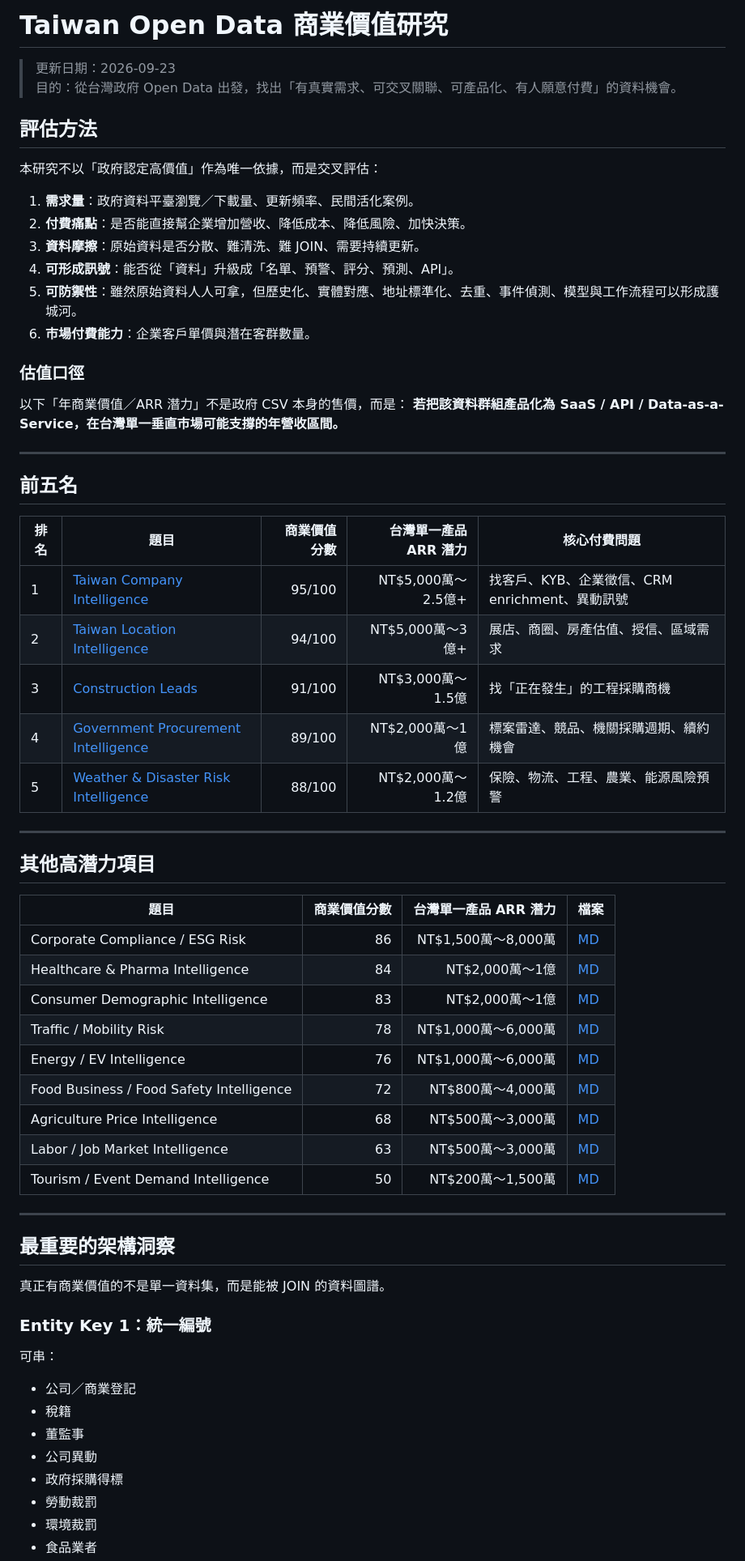
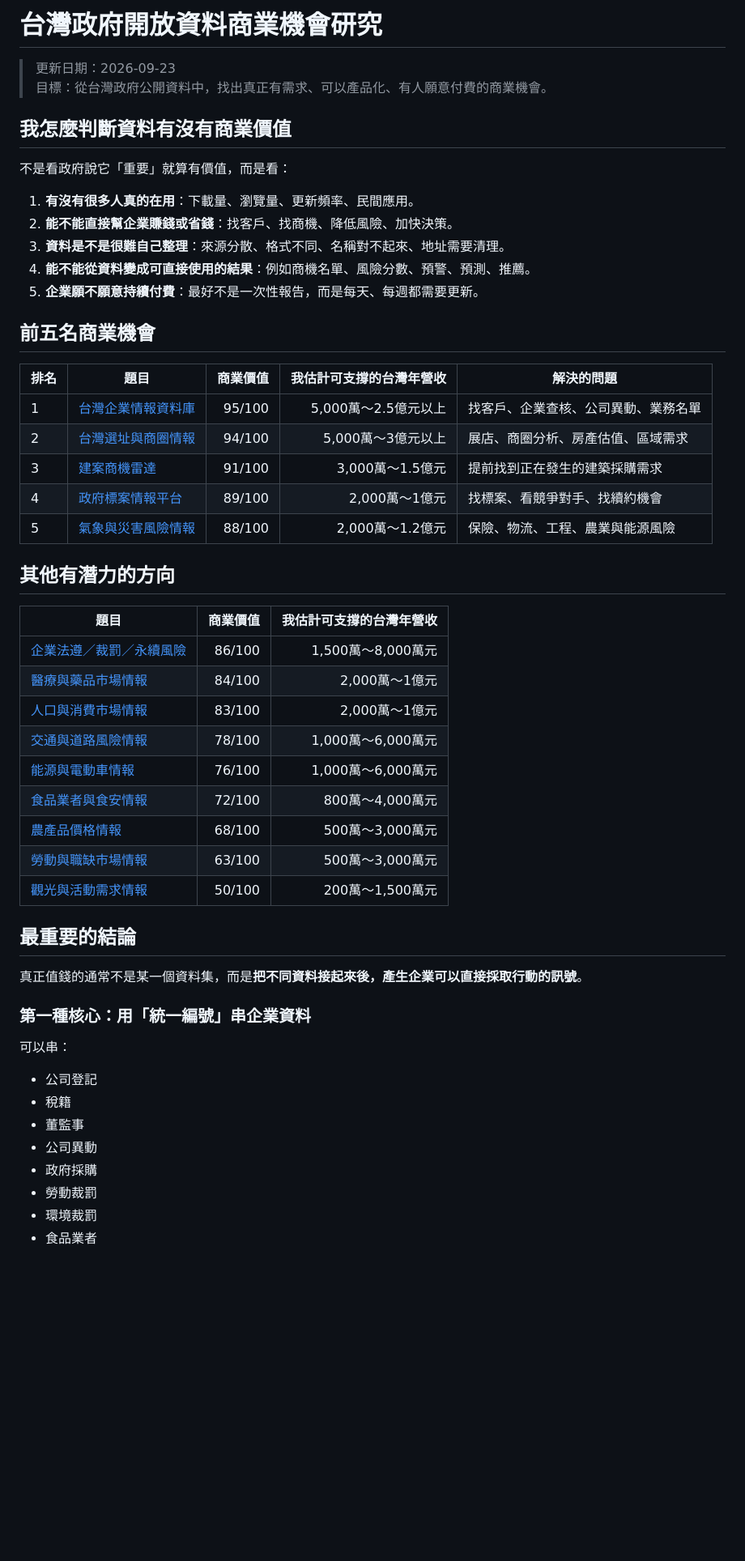
Before and after one commit to hub-google/OpenData, a Markdown page: README.md, the part around one of its changes. Shown at 81% size. Rendered like a GitHub page; blank space fills up the shorter version.

```diff
--- a/README.md
+++ b/README.md
@@ -1,65 +1,53 @@
-# Taiwan Open Data 商業價值研究
+# 台灣政府開放資料商業機會研究
 
 > 更新日期：2026-09-23
-> 目的：從台灣政府 Open Data 出發，找出「有真實需求、可交叉關聯、可產品化、有人願意付費」的資料機會。
+> 目標：從台灣政府公開資料中，找出真正有需求、可以產品化、有人願意付費的商業機會。
 
-## 評估方法
+## 我怎麼判斷資料有沒有商業價值
 
-本研究不以「政府認定高價值」作為唯一依據，而是交叉評估：
+不是看政府說它「重要」就算有價值，而是看：
 
-1. **需求量**：政府資料平臺瀏覽／下載量、更新頻率、民間活化案例。
-2. **付費痛點**：是否能直接幫企業增加營收、降低成本、降低風險、加快決策。
-3. **資料摩擦**：原始資料是否分散、難清洗、難 JOIN、需要持續更新。
-4. **可形成訊號**：能否從「資料」升級成「名單、預警、評分、預測、API」。
-5. **可防禦性**：雖然原始資料人人可拿，但歷史化、實體對應、地址標準化、去重、事件偵測、模型與工作流程可以形成護城河。
-6. **市場付費能力**：企業客戶單價與潛在客群數量。
+1. **有沒有很多人真的在用**：下載量、瀏覽量、更新頻率、民間應用。
+2. **能不能直接幫企業賺錢或省錢**：找客戶、找商機、降低風險、加快決策。
+3. **資料是不是很難自己整理**：來源分散、格式不同、名稱對不起來、地址需要清理。
+4. **能不能從資料變成可直接使用的結果**：例如商機名單、風險分數、預警、預測、推薦。
+5. **企業願不願意持續付費**：最好不是一次性報告，而是每天、每週都需要更新。
 
-### 估值口徑
+## 前五名商業機會
 
-以下「年商業價值／ARR 潛力」不是政府 CSV 本身的售價，而是：
-**若把該資料群組產品化為 SaaS / API / Data-as-a-Service，在台灣單一垂直市場可能支撐的年營收區間。**
+| 排名 | 題目 | 商業價值 | 我估計可支撐的台灣年營收 | 解決的問題 |
+|---|---|---:|---:|---|
+| 1 | [台灣企業情報資料庫](top5/01-company-intelligence.md) | 95/100 | 5,000萬～2.5億元以上 | 找客戶、企業查核、公司異動、業務名單 |
+| 2 | [台灣選址與商圈情報](top5/02-location-intelligence.md) | 94/100 | 5,000萬～3億元以上 | 展店、商圈分析、房產估值、區域需求 |
+| 3 | [建案商機雷達](top5/03-construction-leads.md) | 91/100 | 3,000萬～1.5億元 | 提前找到正在發生的建築採購需求 |
+| 4 | [政府標案情報平台](top5/04-government-procurement.md) | 89/100 | 2,000萬～1億元 | 找標案、看競爭對手、找續約機會 |
+| 5 | [氣象與災害風險情報](top5/05-weather-disaster-risk.md) | 88/100 | 2,000萬～1.2億元 | 保險、物流、工程、農業與能源風險 |
 
----
+## 其他有潛力的方向
 
-## 前五名
+| 題目 | 商業價值 | 我估計可支撐的台灣年營收 |
+|---|---:|---:|
+| [企業法遵／裁罰／永續風險](potential/06-compliance-esg-risk.md) | 86/100 | 1,500萬～8,000萬元 |
+| [醫療與藥品市場情報](potential/07-healthcare-pharma.md) | 84/100 | 2,000萬～1億元 |
+| [人口與消費市場情報](potential/08-demographic-intelligence.md) | 83/100 | 2,000萬～1億元 |
+| [交通與道路風險情報](potential/09-traffic-mobility.md) | 78/100 | 1,000萬～6,000萬元 |
+| [能源與電動車情報](potential/10-energy-ev.md) | 76/100 | 1,000萬～6,000萬元 |
+| [食品業者與食安情報](potential/11-food-safety.md) | 72/100 | 800萬～4,000萬元 |
+| [農產品價格情報](potential/12-agriculture-price.md) | 68/100 | 500萬～3,000萬元 |
+| [勞動與職缺市場情報](potential/13-labor-job-market.md) | 63/100 | 500萬～3,000萬元 |
+| [觀光與活動需求情報](potential/14-tourism-event-demand.md) | 50/100 | 200萬～1,500萬元 |
 
-| 排名 | 題目 | 商業價值分數 | 台灣單一產品 ARR 潛力 | 核心付費問題 |
-|---|---|---:|---:|---|
-| 1 | [Taiwan Company Intelligence](top5/01-company-intelligence.md) | 95/100 | NT$5,000萬～2.5億+ | 找客戶、KYB、企業徵信、CRM enrichment、異動訊號 |
-| 2 | [Taiwan Location Intelligence](top5/02-location-intelligence.md) | 94/100 | NT$5,000萬～3億+ | 展店、商圈、房產估值、授信、區域需求 |
-| 3 | [Construction Leads](top5/03-construction-leads.md) | 91/100 | NT$3,000萬～1.5億 | 找「正在發生」的工程採購商機 |
-| 4 | [Government Procurement Intelligence](top5/04-government-procurement.md) | 89/100 | NT$2,000萬～1億 | 標案雷達、競品、機關採購週期、續約機會 |
-| 5 | [Weather & Disaster Risk Intelligence](top5/05-weather-disaster-risk.md) | 88/100 | NT$2,000萬～1.2億 | 保險、物流、工程、農業、能源風險預警 |
+## 最重要的結論
 
----
+真正值錢的通常不是某一個資料集，而是**把不同資料接起來後，產生企業可以直接採取行動的訊號**。
 
-## 其他高潛力項目
-
-| 題目 | 商業價值分數 | 台灣單一產品 ARR 潛力 | 檔案 |
-|---|---:|---:|---|
-| Corporate Compliance / ESG Risk | 86 | NT$1,500萬～8,000萬 | [MD](potential/06-compliance-esg-risk.md) |
-| Healthcare & Pharma Intelligence | 84 | NT$2,000萬～1億 | [MD](potential/07-healthcare-pharma.md) |
-| Consumer Demographic Intelligence | 83 | NT$2,000萬～1億 | [MD](potential/08-demographic-intelligence.md) |
-| Traffic / Mobility Risk | 78 | NT$1,000萬～6,000萬 | [MD](potential/09-traffic-mobility.md) |
-| Energy / EV Intelligence | 76 | NT$1,000萬～6,000萬 | [MD](potential/10-energy-ev.md) |
-| Food Business / Food Safety Intelligence | 72 | NT$800萬～4,000萬 | [MD](potential/11-food-safety.md) |
-| Agriculture Price Intelligence | 68 | NT$500萬～3,000萬 | [MD](potential/12-agriculture-price.md) |
-| Labor / Job Market Intelligence | 63 | NT$500萬～3,000萬 | [MD](potential/13-labor-job-market.md) |
-| Tourism / Event Demand Intelligence | 50 | NT$200萬～1,500萬 | [MD](potential/14-tourism-event-demand.md) |
-
----
-
-## 最重要的架構洞察
-
-真正有商業價值的不是單一資料集，而是能被 JOIN 的資料圖譜。
-
-### Entity Key 1：統一編號
-可串：
-- 公司／商業登記
+### 第一種核心：用「統一編號」串企業資料
+可以串：
+- 公司登記
 - 稅籍
 - 董監事
 - 公司異動
-- 政府採購得標
+- 政府採購
 - 勞動裁罰
 - 環境裁罰
 - 食品業者
```
Also changed, not shown: other parts of README.md (+37 -41 lines).
